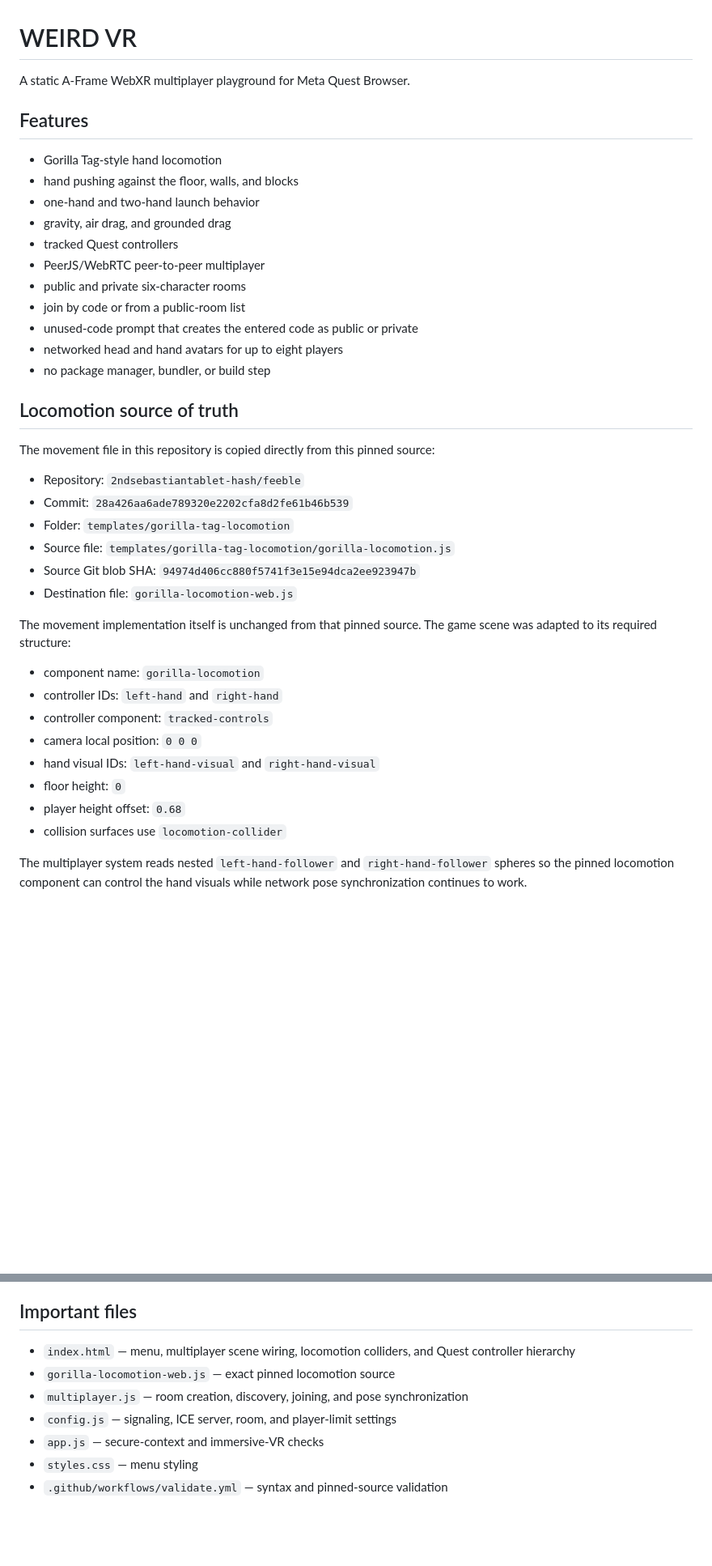
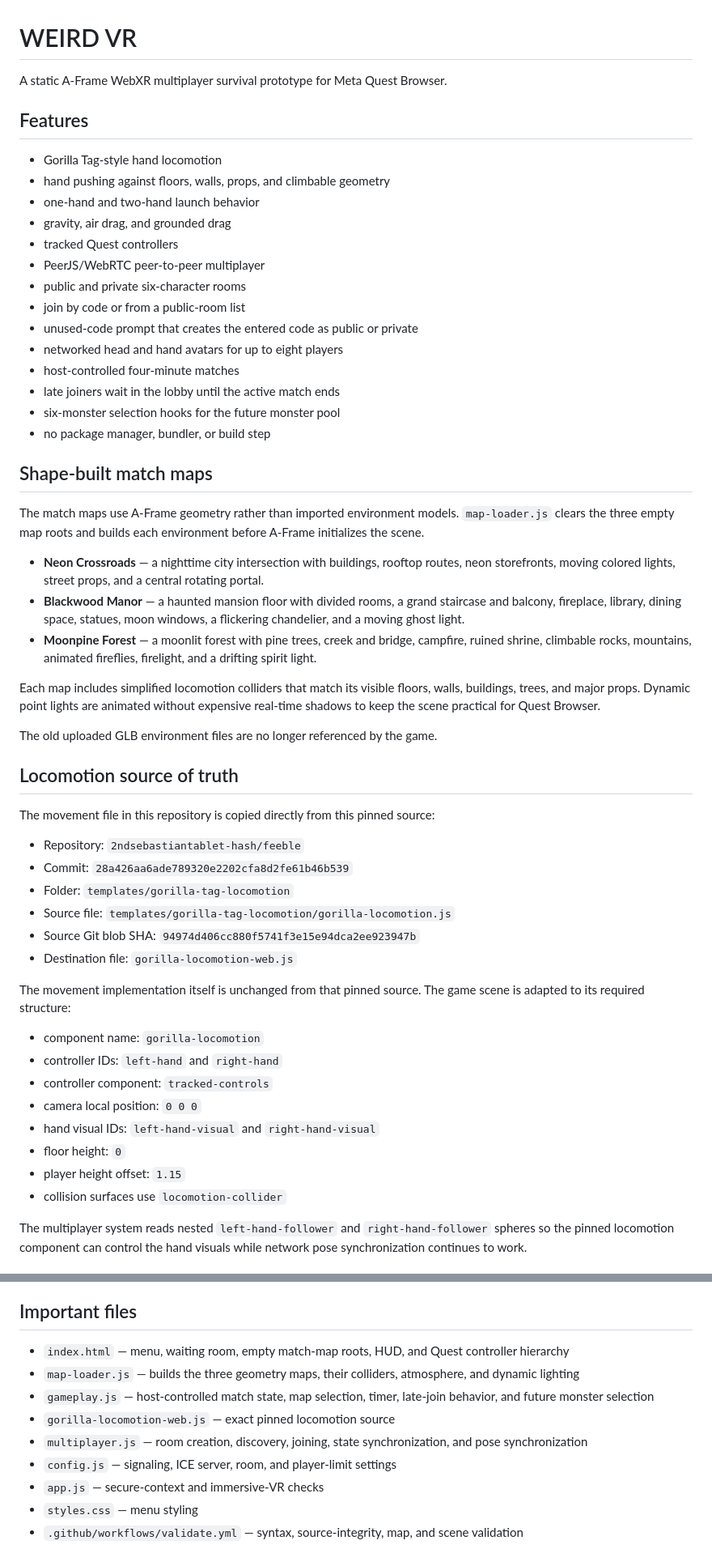
Before and after one commit to 2ndsebastiantablet-hash/weird_vr, a Markdown page: README.md, 2 parts joined by grey strips. Shown at 81% size. Drawn GitHub-style; blank space fills up the shorter version.

Commit message:
Document shape-built maps and dynamic lighting

```diff
--- a/README.md
+++ b/README.md
@@ -1,11 +1,11 @@
 # WEIRD VR
 
-A static A-Frame WebXR multiplayer playground for Meta Quest Browser.
+A static A-Frame WebXR multiplayer survival prototype for Meta Quest Browser.
 
 ## Features
 
 - Gorilla Tag-style hand locomotion
-- hand pushing against the floor, walls, and blocks
+- hand pushing against floors, walls, props, and climbable geometry
 - one-hand and two-hand launch behavior
 - gravity, air drag, and grounded drag
 - tracked Quest controllers
@@ -14,7 +14,22 @@ A static A-Frame WebXR multiplayer playground for Meta Quest Browser.
 - join by code or from a public-room list
 - unused-code prompt that creates the entered code as public or private
 - networked head and hand avatars for up to eight players
+- host-controlled four-minute matches
+- late joiners wait in the lobby until the active match ends
+- six-monster selection hooks for the future monster pool
 - no package manager, bundler, or build step
+
+## Shape-built match maps
+
+The match maps use A-Frame geometry rather than imported environment models. `map-loader.js` clears the three empty map roots and builds each environment before A-Frame initializes the scene.
+
+- **Neon Crossroads** — a nighttime city intersection with buildings, rooftop routes, neon storefronts, moving colored lights, street props, and a central rotating portal.
+- **Blackwood Manor** — a haunted mansion floor with divided rooms, a grand staircase and balcony, fireplace, library, dining space, statues, moon windows, a flickering chandelier, and a moving ghost light.
+- **Moonpine Forest** — a moonlit forest with pine trees, creek and bridge, campfire, ruined shrine, climbable rocks, mountains, animated fireflies, firelight, and a drifting spirit light.
+
+Each map includes simplified locomotion colliders that match its visible floors, walls, buildings, trees, and major props. Dynamic point lights are animated without expensive real-time shadows to keep the scene practical for Quest Browser.
+
+The old uploaded GLB environment files are no longer referenced by the game.
 
 ## Locomotion source of truth
 
@@ -27,7 +42,7 @@ The movement file in this repository is copied directly from this pinned source:
 - Source Git blob SHA: `94974d406cc880f5741f3e15e94dca2ee923947b`
 - Destination file: `gorilla-locomotion-web.js`
 
-The movement implementation itself is unchanged from that pinned source. The game scene was adapted to its required structure:
+The movement implementation itself is unchanged from that pinned source. The game scene is adapted to its required structure:
 
 - component name: `gorilla-locomotion`
 - controller IDs: `left-hand` and `right-hand`
@@ -35,7 +50,7 @@ The movement implementation itself is unchanged from that pinned source. The gam
 - camera local position: `0 0 0`
 - hand visual IDs: `left-hand-visual` and `right-hand-visual`
 - floor height: `0`
-- player height offset: `0.68`
+- player height offset: `1.15`
 - collision surfaces use `locomotion-collider`
 
 The multiplayer system reads nested `left-hand-follower` and `right-hand-follower` spheres so the pinned locomotion component can control the hand visuals while network pose synchronization continues to work.
@@ -83,10 +99,12 @@ The first player is the room host. Player pose data travels through WebRTC data
 
 ## Important files
 
-- `index.html` — menu, multiplayer scene wiring, locomotion colliders, and Quest controller hierarchy
+- `index.html` — menu, waiting room, empty match-map roots, HUD, and Quest controller hierarchy
+- `map-loader.js` — builds the three geometry maps, their colliders, atmosphere, and dynamic lighting
+- `gameplay.js` — host-controlled match state, map selection, timer, late-join behavior, and future monster selection
 - `gorilla-locomotion-web.js` — exact pinned locomotion source
-- `multiplayer.js` — room creation, discovery, joining, and pose synchronization
+- `multiplayer.js` — room creation, discovery, joining, state synchronization, and pose synchronization
 - `config.js` — signaling, ICE server, room, and player-limit settings
 - `app.js` — secure-context and immersive-VR checks
 - `styles.css` — menu styling
-- `.github/workflows/validate.yml` — syntax and pinned-source validation
+- `.github/workflows/validate.yml` — syntax, source-integrity, map, and scene validation
```
Also changed, not shown: other parts of README.md (+6 -5 lines).
